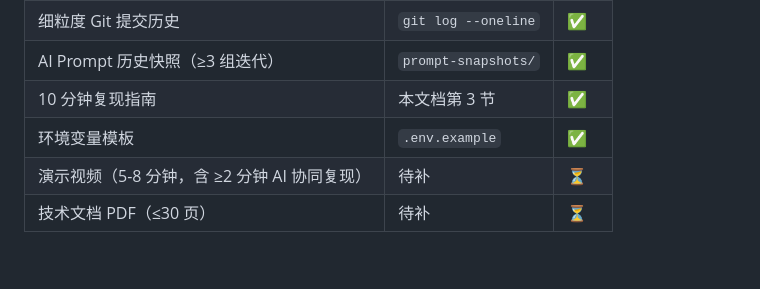
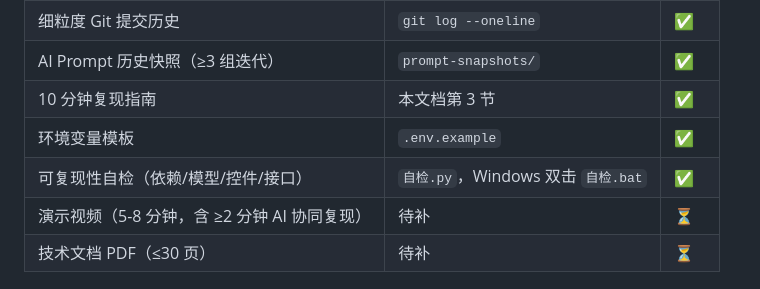
Before and after one commit to kinglucky1234/Altiora.luck, a Markdown page: README.md, the part around the change. Rendered like a GitHub page; blank space fills up the shorter version.

Commit message:
docs: 评审材料索引补上自检脚本

```diff
--- a/README.md
+++ b/README.md
@@ -220,6 +220,7 @@ Altiora.luck/
 | AI Prompt 历史快照（≥3 组迭代） | `prompt-snapshots/` | ✅ |
 | 10 分钟复现指南 | 本文档第 3 节 | ✅ |
 | 环境变量模板 | `.env.example` | ✅ |
+| 可复现性自检（依赖/模型/控件/接口） | `自检.py`，Windows 双击 `自检.bat` | ✅ |
 | 演示视频（5-8 分钟，含 ≥2 分钟 AI 协同复现） | 待补 | ⏳ |
 | 技术文档 PDF（≤30 页） | 待补 | ⏳ |
 
```
